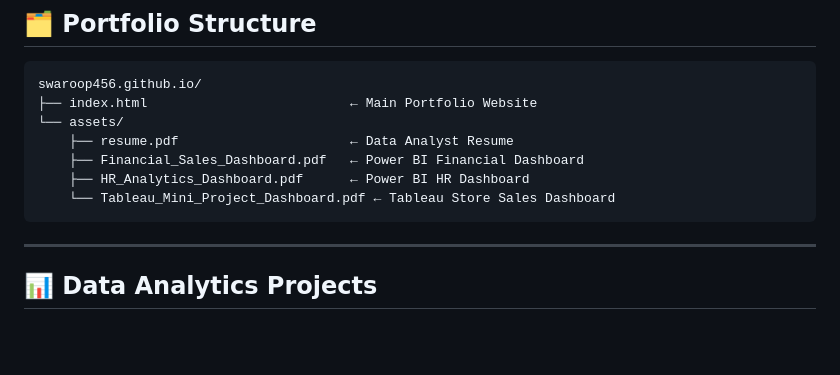
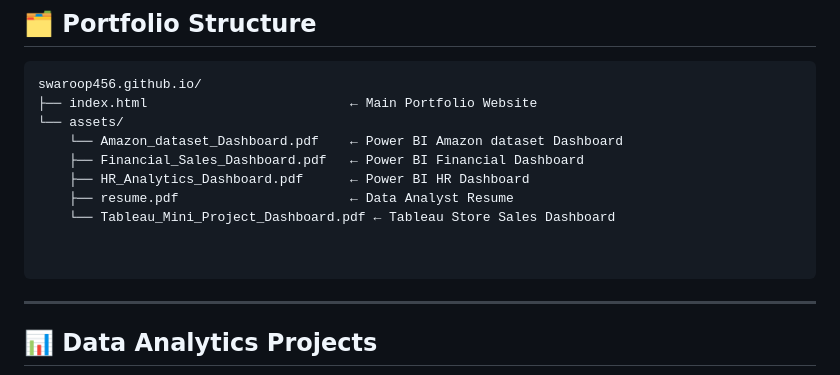
Before and after one commit to swaroop456/Data_Analyst_Portfolio, a Markdown page: README.md, the part around the change. Drawn GitHub-style; blank space fills up the shorter version.

Commit message:
Update README with new dashboard and resume file

````diff
--- a/README.md
+++ b/README.md
@@ -32,10 +32,13 @@ Skilled in **Python, SQL, Power BI, Tableau, and Advanced Excel** with hands-on
 swaroop456.github.io/
 ├── index.html                          ← Main Portfolio Website
 └── assets/
-    ├── resume.pdf                      ← Data Analyst Resume
+    └── Amazon_dataset_Dashboard.pdf    ← Power BI Amazon dataset Dashboard
     ├── Financial_Sales_Dashboard.pdf   ← Power BI Financial Dashboard
     ├── HR_Analytics_Dashboard.pdf      ← Power BI HR Dashboard
+    ├── resume.pdf                      ← Data Analyst Resume
     └── Tableau_Mini_Project_Dashboard.pdf ← Tableau Store Sales Dashboard
+
+
 ```
 
 ---
````
